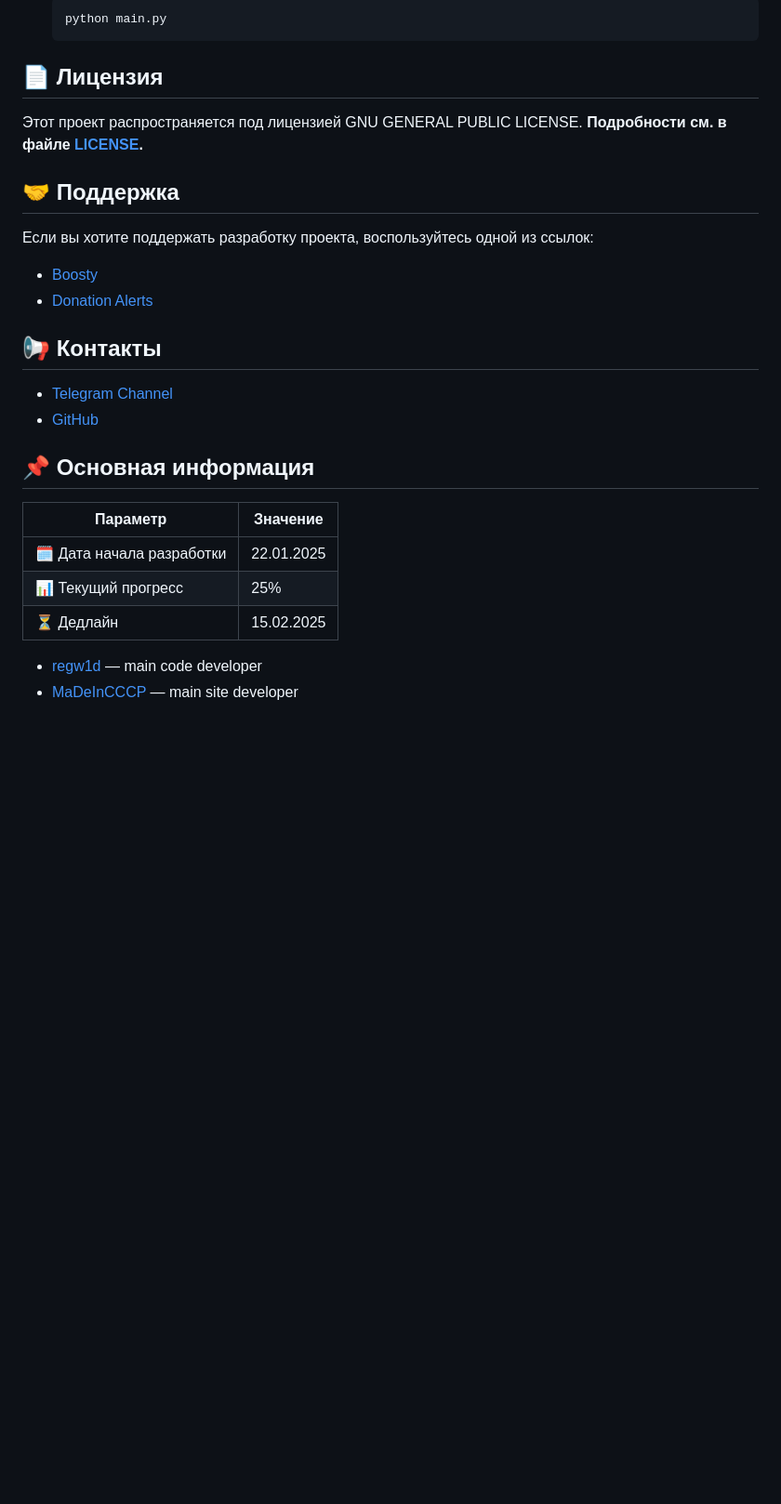
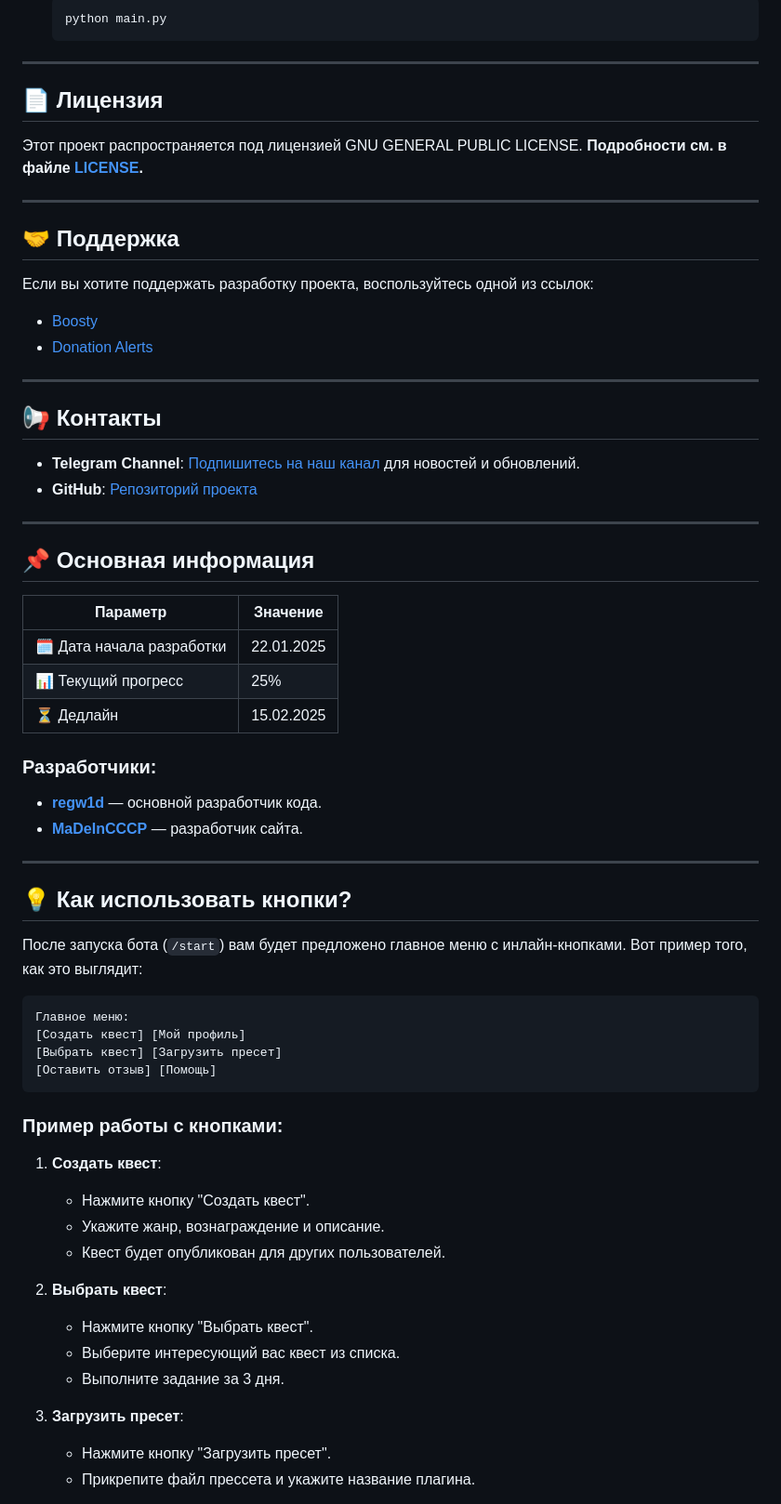
Before and after one commit to regw1d/PluginPresetShare, a Markdown page: README.md, the part around one of its changes. Shown at 93% size. Drawn GitHub-style; blank space fills up the shorter version.

````diff
--- a/README.md
+++ b/README.md
@@ -48,20 +68,29 @@ Telegram-бот для музыкантов и звукорежиссеров,
    python main.py
    ```
 
+---
+
 ## 📄 Лицензия
 
-Этот проект распространяется под лицензией  GNU GENERAL PUBLIC LICENSE. **Подробности см. в файле [LICENSE](LICENSE).**
+Этот проект распространяется под лицензией GNU GENERAL PUBLIC LICENSE. **Подробности см. в файле [LICENSE](LICENSE).**
+
+---
 
 ## 🤝 Поддержка
 
 Если вы хотите поддержать разработку проекта, воспользуйтесь одной из ссылок:
+
 - [Boosty](https://boosty.to/regw1d)
 - [Donation Alerts](https://www.donationalerts.com/r/regw1d)
 
+---
+
 ## 📢 Контакты
 
-- [Telegram Channel](https://t.me/+2oWmBhIhLjw5OWI6)
-- [GitHub](https://github.com/regw1d/PluginPresetShare)
+- **Telegram Channel**: [Подпишитесь на наш канал](https://t.me/+2oWmBhIhLjw5OWI6) для новостей и обновлений.
+- **GitHub**: [Репозиторий проекта](https://github.com/regw1d/PluginPresetShare)
+
+---
 
 ## 📌 Основная информация
 
@@ -71,5 +100,35 @@ Telegram-бот для музыкантов и звукорежиссеров,
 | 📊 Текущий прогресс     | 25%                  |
 | ⏳ Дедлайн              | 15.02.2025           |
 
-- [regw1d](https://github.com/regw1d/) — main code developer
-- [MaDeInCCCP](https://github.com/MaDeInCCCP2/) — main site developer
+### Разработчики:
+- **[regw1d](https://github.com/regw1d/)** — основной разработчик кода.
+- **[MaDeInCCCP](https://github.com/MaDeInCCCP2/)** — разработчик сайта.
+
+---
+
+## 💡 Как использовать кнопки?
+
+После запуска бота (`/start`) вам будет предложено главное меню с инлайн-кнопками. Вот пример того, как это выглядит:
+
+```
+Главное меню:
+[Создать квест] [Мой профиль]
+[Выбрать квест] [Загрузить пресет]
+[Оставить отзыв] [Помощь]
+```
+
+### Пример работы с кнопками:
+1. **Создать квест**:
+   - Нажмите кнопку "Создать квест".
+   - Укажите жанр, вознаграждение и описание.
+   - Квест будет опубликован для других пользователей.
+
+2. **Выбрать квест**:
+   - Нажмите кнопку "Выбрать квест".
+   - Выберите интересующий вас квест из списка.
+   - Выполните задание за 3 дня.
+
+3. **Загрузить пресет**:
+   - Нажмите кнопку "Загрузить пресет".
+   - Прикрепите файл прессета и укажите название плагина.
+
````
Also changed, not shown: other parts of README.md (+55 -23 lines).
